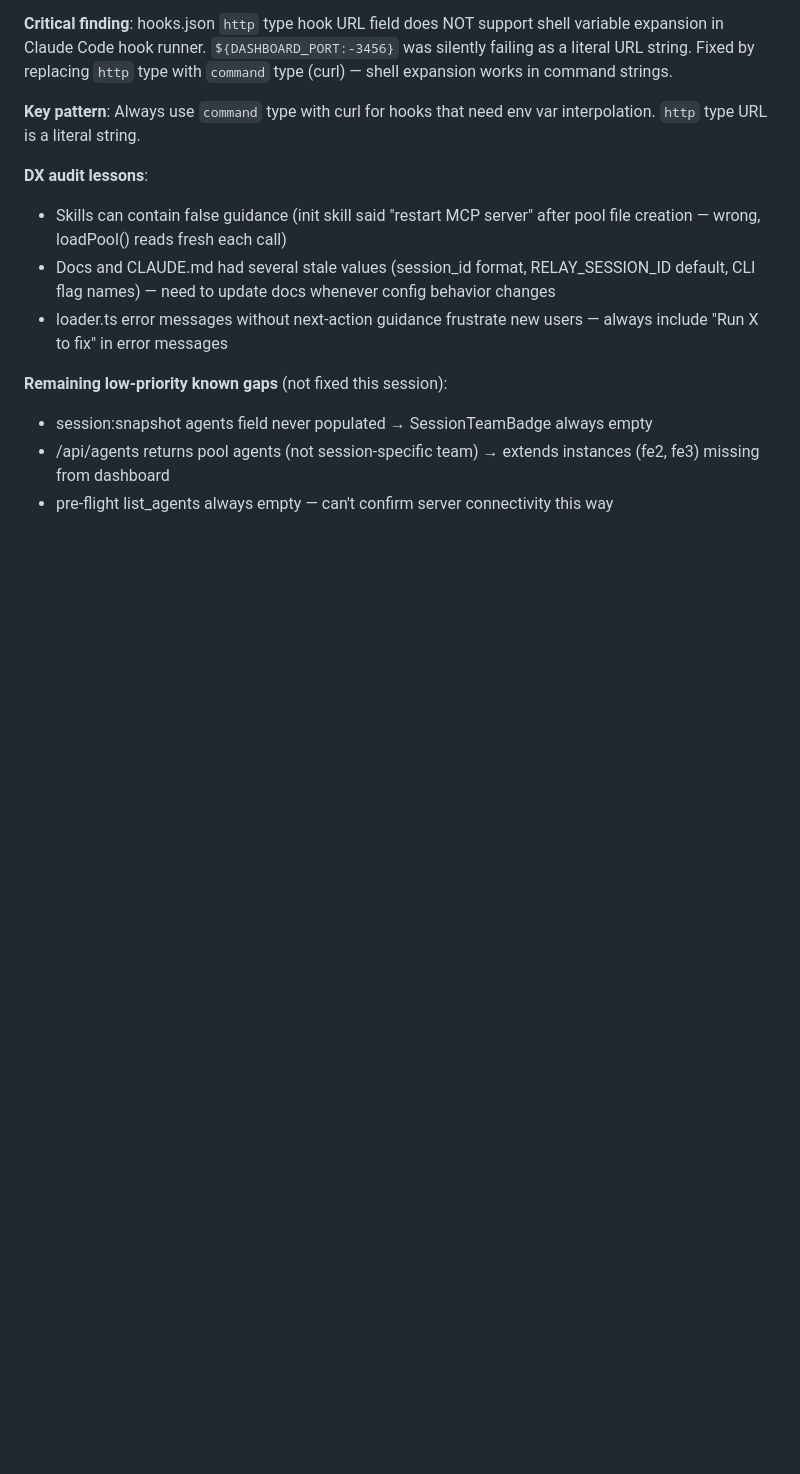
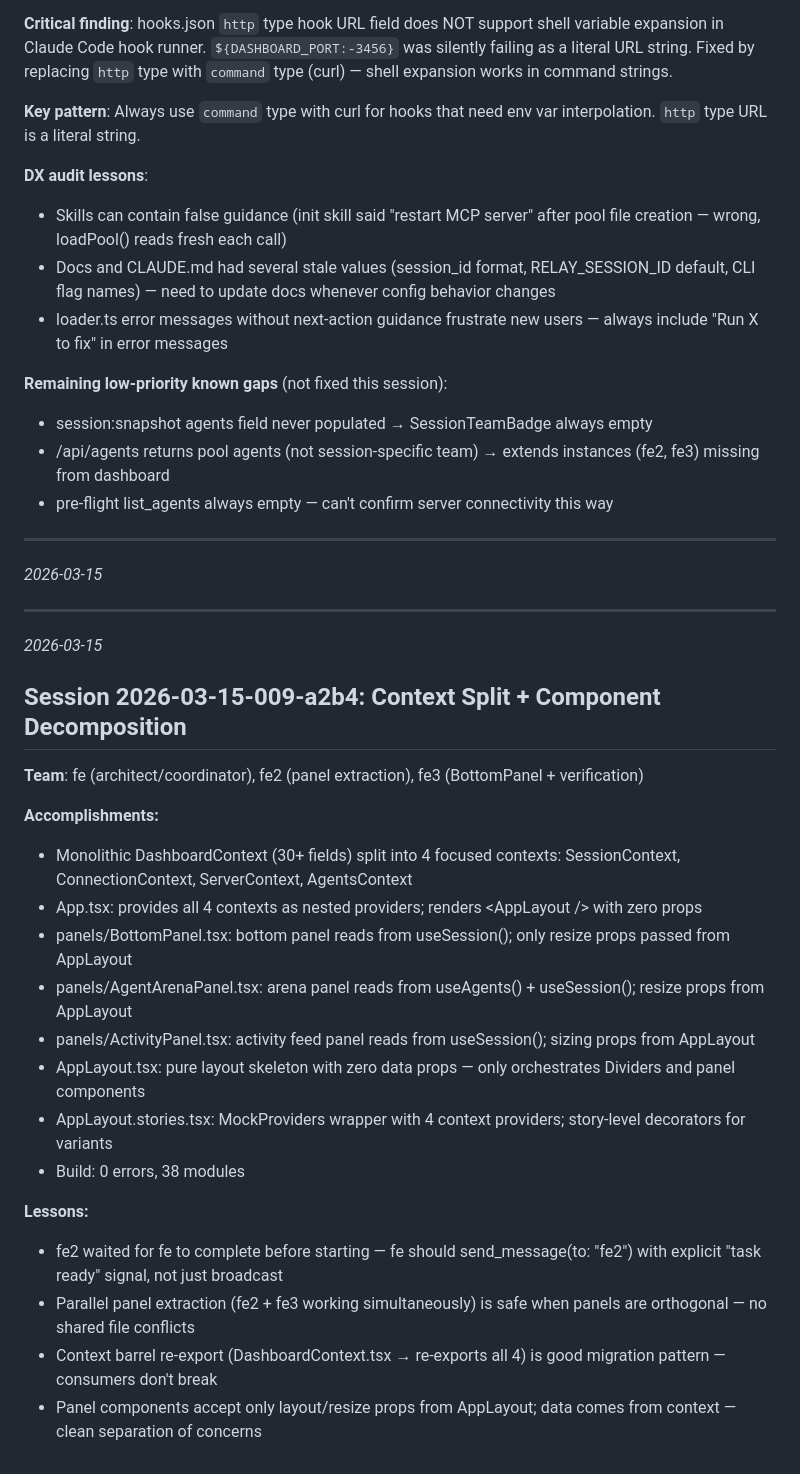
Before and after one commit to custardcream98/relay, a Markdown page: .relay/memory/lessons.md, the part around the change. GitHub-like rendering; blank space fills up the shorter version.

Commit message:
chore: misc server, memory, and skill fixes
Co-Authored-By: Claude Sonnet 4.6 <noreply@anthropic.com>

```diff
--- a/.relay/memory/lessons.md
+++ b/.relay/memory/lessons.md
@@ -587,3 +587,30 @@ _2026-03-15_
 - session:snapshot agents field never populated → SessionTeamBadge always empty
 - /api/agents returns pool agents (not session-specific team) → extends instances (fe2, fe3) missing from dashboard
 - pre-flight list_agents always empty — can't confirm server connectivity this way
+
+
+---
+_2026-03-15_
+
+---
+_2026-03-15_
+
+## Session 2026-03-15-009-a2b4: Context Split + Component Decomposition
+
+**Team**: fe (architect/coordinator), fe2 (panel extraction), fe3 (BottomPanel + verification)
+
+**Accomplishments:**
+- Monolithic DashboardContext (30+ fields) split into 4 focused contexts: SessionContext, ConnectionContext, ServerContext, AgentsContext
+- App.tsx: provides all 4 contexts as nested providers; renders &lt;AppLayout /&gt; with zero props
+- panels/BottomPanel.tsx: bottom panel reads from useSession(); only resize props passed from AppLayout
+- panels/AgentArenaPanel.tsx: arena panel reads from useAgents() + useSession(); resize props from AppLayout
+- panels/ActivityPanel.tsx: activity feed panel reads from useSession(); sizing props from AppLayout
+- AppLayout.tsx: pure layout skeleton with zero data props — only orchestrates Dividers and panel components
+- AppLayout.stories.tsx: MockProviders wrapper with 4 context providers; story-level decorators for variants
+- Build: 0 errors, 38 modules
+
+**Lessons:**
+- fe2 waited for fe to complete before starting — fe should send_message(to: "fe2") with explicit "task ready" signal, not just broadcast
+- Parallel panel extraction (fe2 + fe3 working simultaneously) is safe when panels are orthogonal — no shared file conflicts
+- Context barrel re-export (DashboardContext.tsx → re-exports all 4) is good migration pattern — consumers don't break
+- Panel components accept only layout/resize props from AppLayout; data comes from context — clean separation of concerns
```
